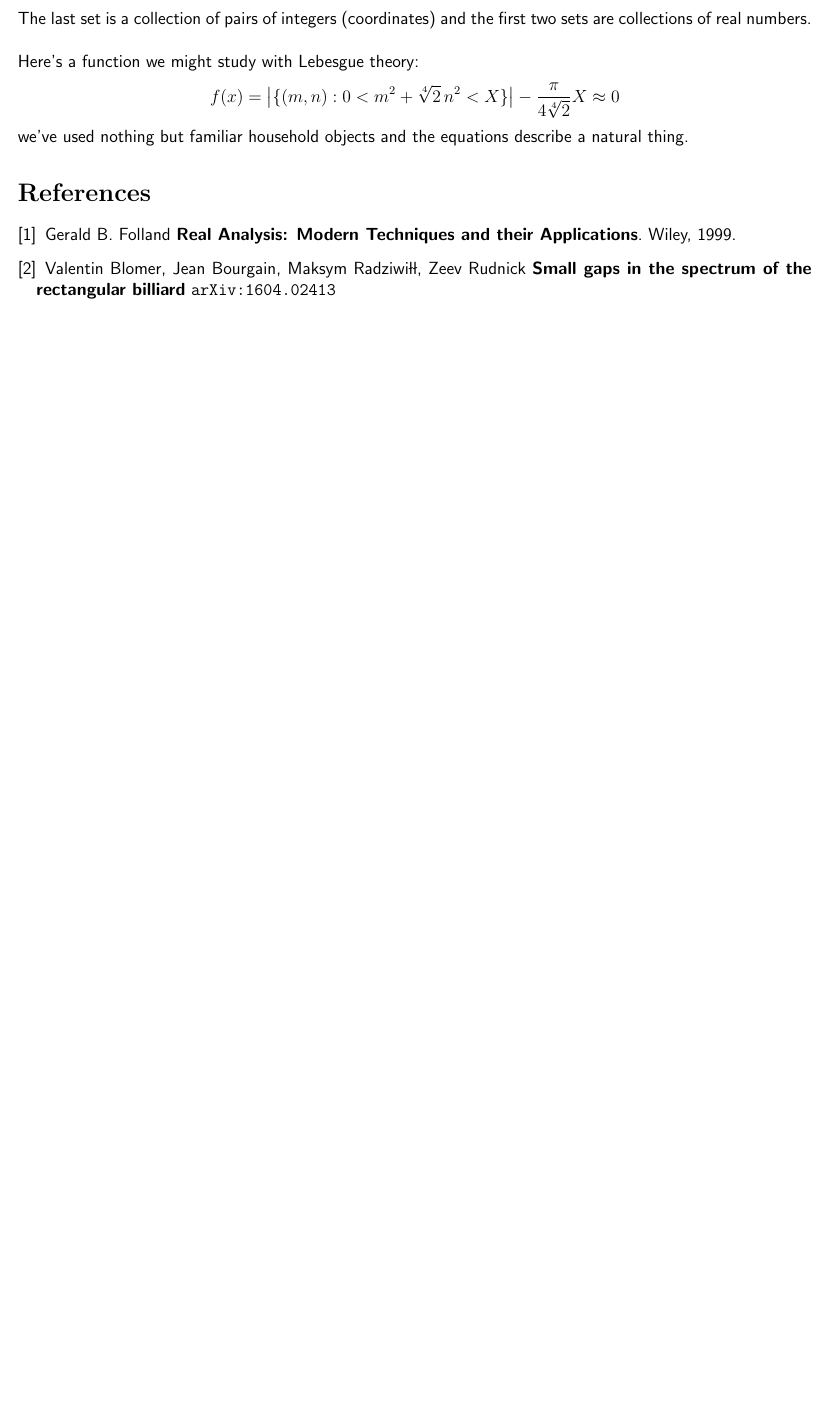
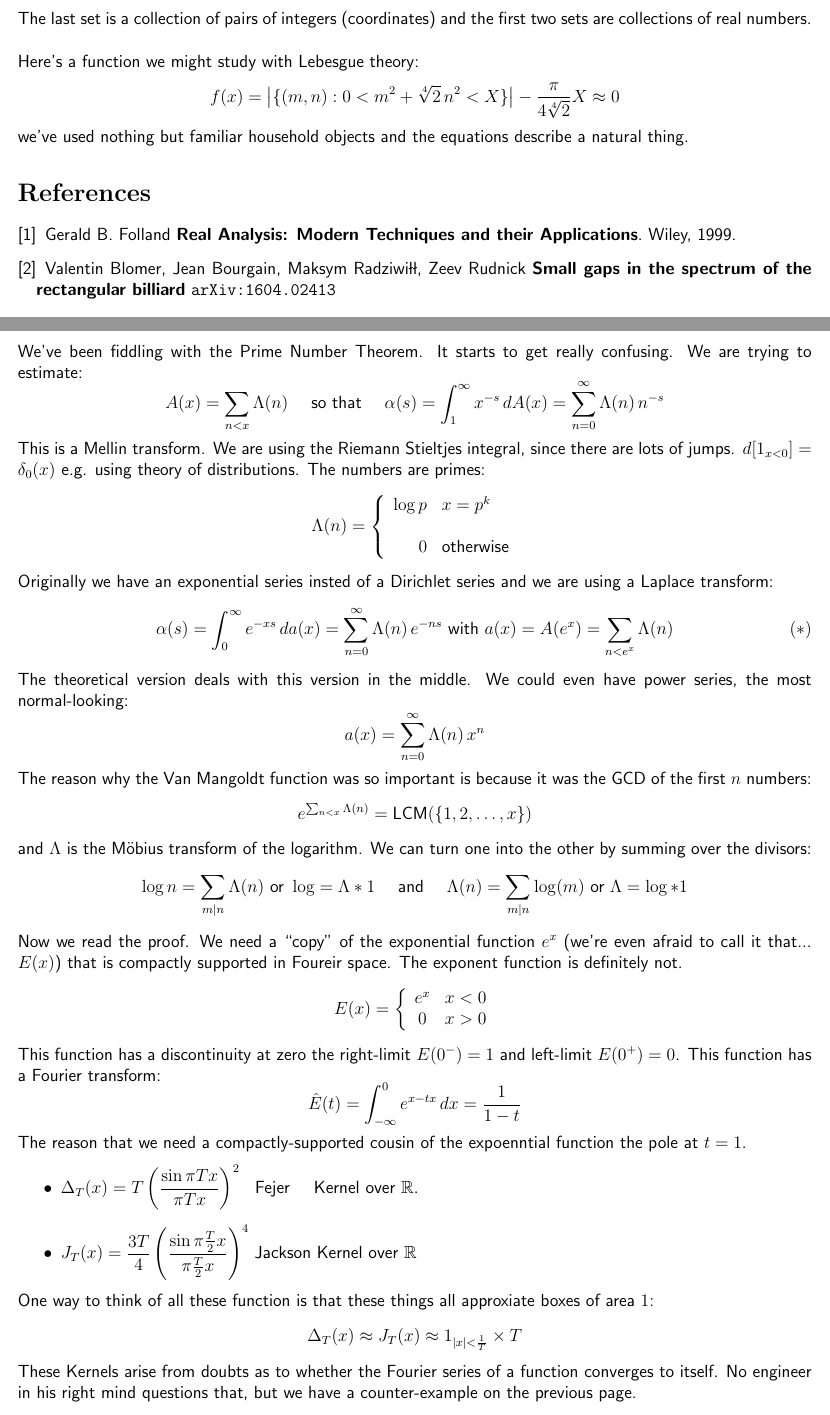
Before and after one commit to mango314/math-blog, a LaTeX document (2018/092018-dirichlet-kernel.tex): part of page 2 of 2 before the commit and two parts of pages 2 and 3 of 3 after it, the two joined at a grey line, cut so that both start at the same text, the shorter picture padded with empty space. Compiled offline with pdfLaTeX.

Commit message:
an attempt at a why

```diff
--- a/2018/092018-dirichlet-kernel.tex
+++ b/2018/092018-dirichlet-kernel.tex
@@ -79,4 +79,30 @@ we've used nothing but familiar household objects and the equations describe a n
 
 \end{thebibliography}
 
+\newpage
+
+\noindent We've been fiddling with the Prime Number Theorem.  It starts to get really confusing.  We are trying to estimate:
+$$ A(x) =  \sum_{n < x} \Lambda(n) \quad\text{ so that }\quad \alpha(s) = \int_1^\infty x^{-s} \, d A(x) = \sum_{n=0}^\infty \Lambda(n) \, n^{-s} $$
+This is a Mellin transform.  We are using the Riemann Stieltjes integral, since there are lots of jumps.  $d[1_{x < 0}] = \delta_0(x)$ e.g. using theory of distributions.  The numbers are primes:
+$$ \Lambda(n) = \left\{ \begin{array}{rl} \log p & x = p^k \\ \\ 0 &  \text{otherwise} \end{array} \right. $$
+Originally we have an exponential series insted of a Dirichlet series and we are using a Laplace transform:
+\[ \alpha(s) = \int_0^\infty e^{-xs} \, da(x) = \sum_{n=0}^\infty \Lambda(n) \, e^{-ns} \text{ with }a(x) = A(e^x) = \sum_{n < e^x} \Lambda(n) \tag{$\ast$} \]
+The theoretical version deals with this version in the middle.  We could even have power series, the most normal-looking:
+$$ a(x) = \sum_{n=0}^\infty \Lambda(n) \, x^n $$
+The reason why the Van Mangoldt function was so important is because it was the GCD of the first $n$ numbers:
+$$ e^{\sum_{n < x} \Lambda(n) } = \text{LCM}(\{1,2,\dots, x\})$$
+and $\Lambda$ is the M\"{o}bius transform of the logarithm.  We can turn one into the other by summing over the divisors:
+$$ \log n = \sum_{m|n} \Lambda(n) \text{ or }\log = \Lambda * 1 \quad\text{ and }\quad \Lambda(n) = \sum_{m|n} \log(m) \text{ or } \Lambda = \log * 1 $$
+Now we read the proof.  We need a ``copy" of the exponential function $e^x$ (we're even afraid to call it that... $E(x)$) that is compactly supported in Foureir space.  The exponent function is definitely not.
+$$ E(x) = \left\{ \begin{array}{cc} e^x & x < 0 \\ 0 & x > 0 \end{array} \right. $$
+This function has a discontinuity at zero the right-limit $E(0^-) = 1$ and left-limit $E(0^+)=0$.  This function has a Fourier transform:
+$$ \hat{E}(t) = \int_{-\infty}^0 e^{x - tx} \, dx = \frac{1}{1-t}$$
+The reason that we need a compactly-supported cousin of the expoenntial function the pole at $t=1$.
+\begin{itemize}
+\item $\displaystyle \Delta_T(x) = T \left( \frac{\sin \pi T x}{\pi T x} \right)^2$ \;\;Fejer \;\;\, Kernel over $\mathbb{R}$.
+\item $\displaystyle J_T(x) = \frac{3T}{4} \left( \frac{\sin \pi \frac{T}{2} x}{\pi \frac{T}{2} x}\right)^4$ Jackson Kernel over $\mathbb{R}$
+\end{itemize}
+One way to think of all these function is that these things all approxiate boxes of area $1$:
+$$ \Delta_T(x) \approx J_T(x) \approx  1_{|x| < \frac{1}{T}} \times T $$
+These Kernels arise from doubts as to whether the Fourier series of a function converges to itself.  No engineer in his right mind questions that, but we have a counter-example on the previous page.
 \end{document}
```
Also changed, not shown: 2018/092018-dirichlet-kernel.pdf.
